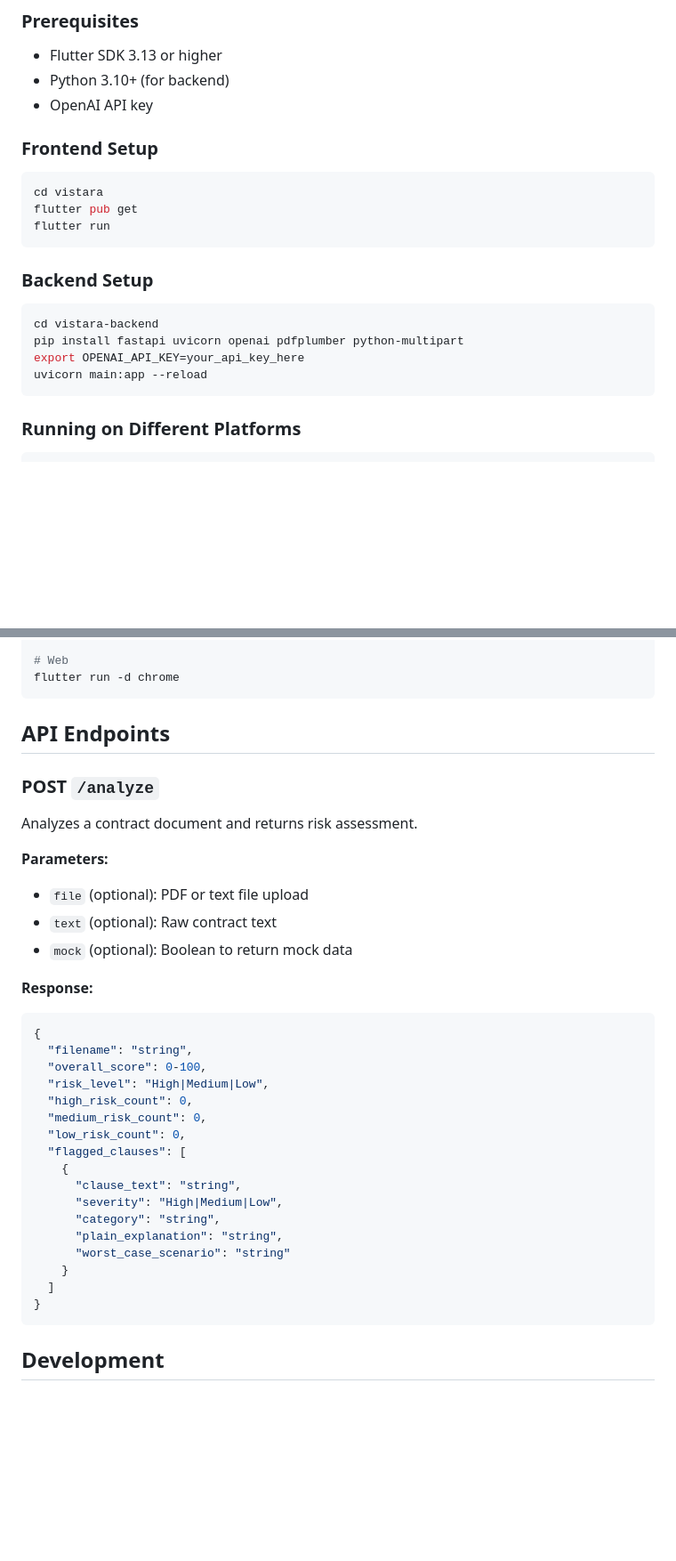
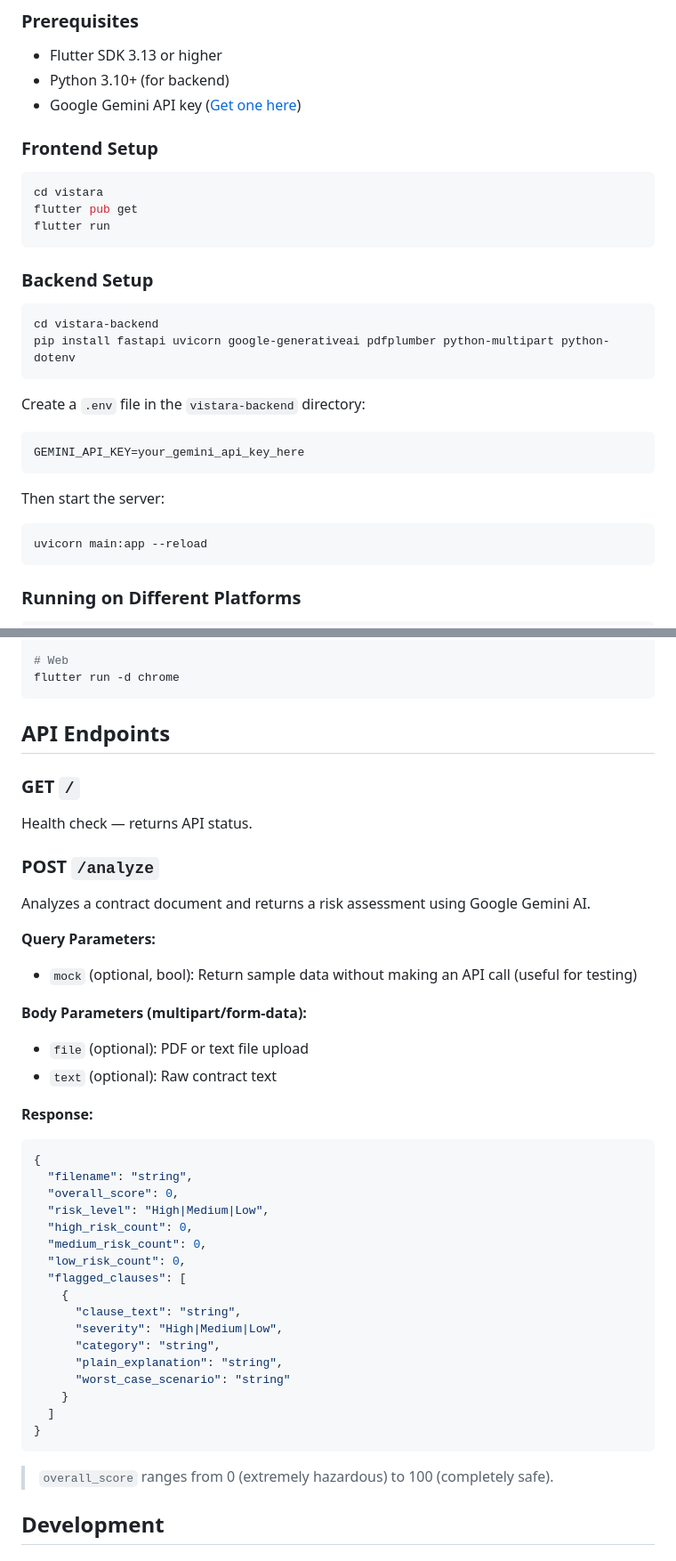
Before and after one commit to Jahanvi11-1/Vistara-AI, a Markdown page: vistara/README.md, 2 parts joined by grey strips. Shown at 89% size. Drawn GitHub-style; blank space fills up the shorter version.

````diff
--- a/vistara/README.md
+++ b/vistara/README.md
@@ -66,7 +66,7 @@ vistara-backend/
 
 - Flutter SDK 3.13 or higher
 - Python 3.10+ (for backend)
-- OpenAI API key
+- Google Gemini API key ([Get one here](https://aistudio.google.com/app/apikey))
 
 ### Frontend Setup
 
@@ -80,8 +80,18 @@ flutter run
 
 ```bash
 cd vistara-backend
-pip install fastapi uvicorn openai pdfplumber python-multipart
-export OPENAI_API_KEY=your_api_key_here
+pip install fastapi uvicorn google-generativeai pdfplumber python-multipart python-dotenv
+```
+
+Create a `.env` file in the `vistara-backend` directory:
+
+```env
+GEMINI_API_KEY=your_gemini_api_key_here
+```
+
+Then start the server:
+
+```bash
 uvicorn main:app --reload
 ```
 
@@ -103,20 +113,26 @@ flutter run -d chrome
 
 ## API Endpoints
 
+### GET `/`
+
+Health check — returns API status.
+
 ### POST `/analyze`
 
-Analyzes a contract document and returns risk assessment.
+Analyzes a contract document and returns a risk assessment using Google Gemini AI.
 
-**Parameters:**
+**Query Parameters:**
+- `mock` (optional, bool): Return sample data without making an API call (useful for testing)
+
+**Body Parameters (multipart/form-data):**
 - `file` (optional): PDF or text file upload
 - `text` (optional): Raw contract text
-- `mock` (optional): Boolean to return mock data
 
 **Response:**
 ```json
 {
   "filename": "string",
-  "overall_score": 0-100,
+  "overall_score": 0,
   "risk_level": "High|Medium|Low",
   "high_risk_count": 0,
   "medium_risk_count": 0,
@@ -132,6 +148,8 @@ Analyzes a contract document and returns risk assessment.
   ]
 }
 ```
+
+> `overall_score` ranges from 0 (extremely hazardous) to 100 (completely safe).
 
 ## Development
 
````
Also changed, not shown: other parts of vistara/README.md (+9 -4 lines).
